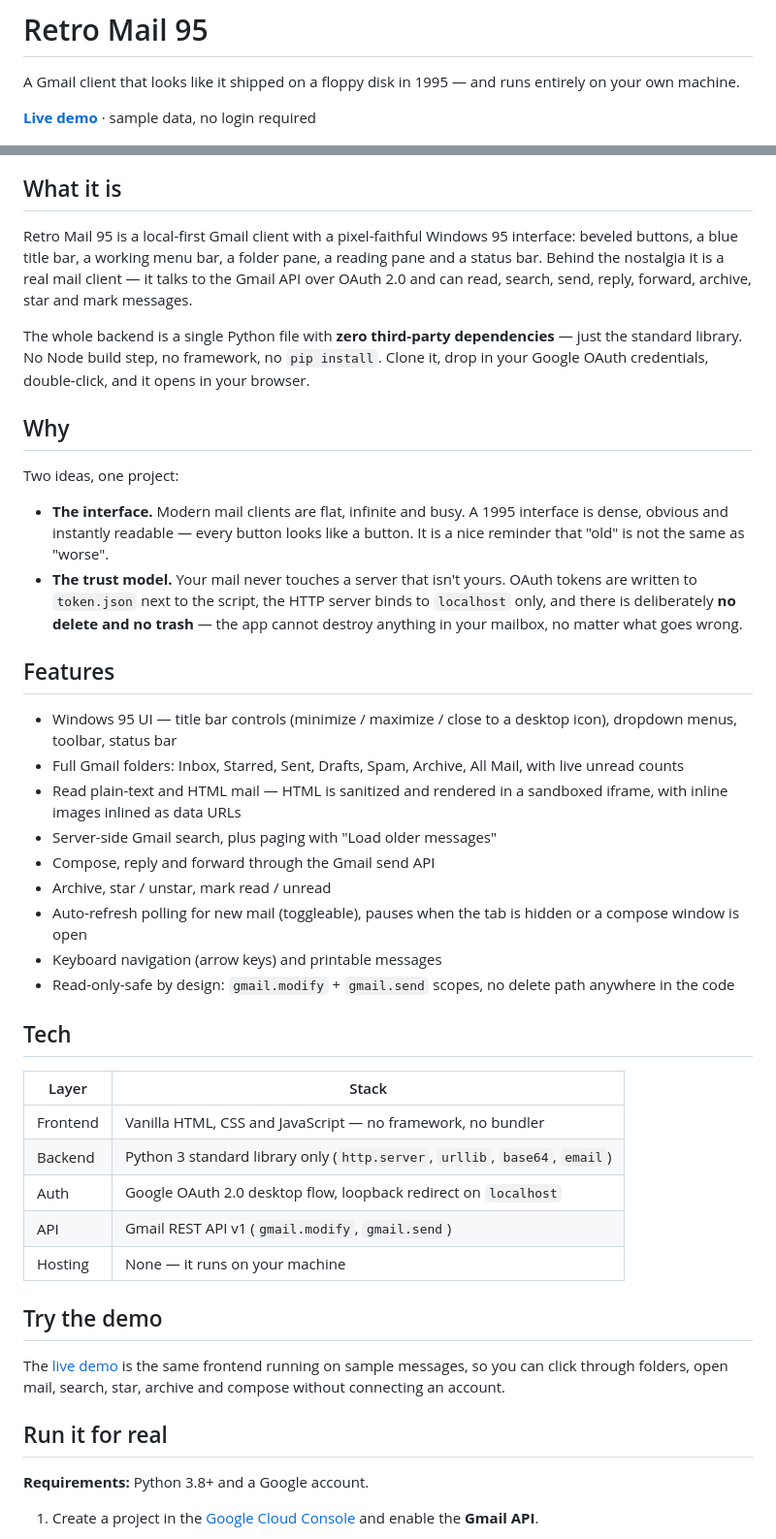
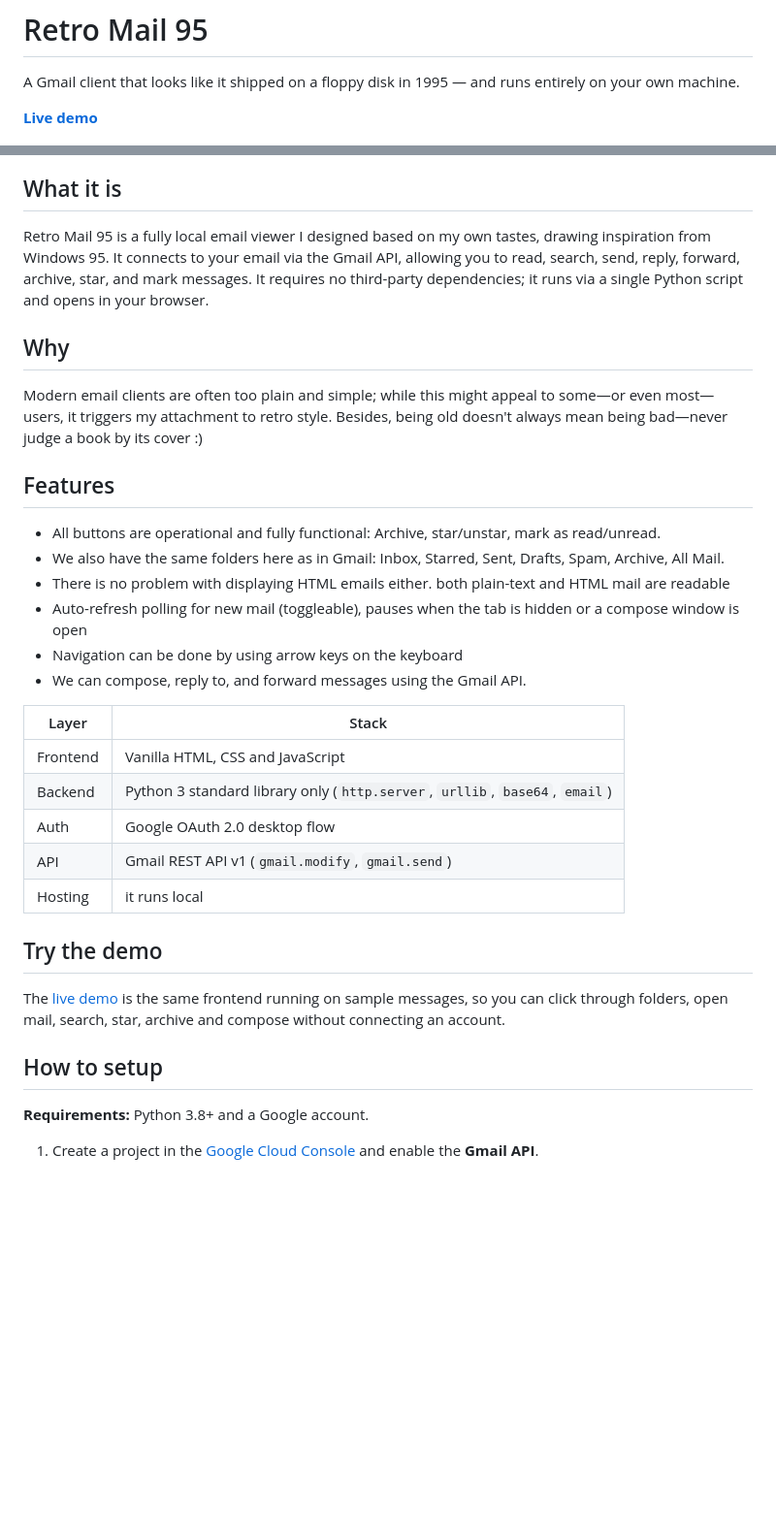
Before and after one commit to saidcim/Retro-Mail-95, a Markdown page: README.md, 2 parts joined by grey strips. Shown at 97% size. Rendered like a GitHub page; blank space fills up the shorter version.

```diff
--- a/README.md
+++ b/README.md
@@ -2,50 +2,40 @@
 
 A Gmail client that looks like it shipped on a floppy disk in 1995 — and runs entirely on your own machine.
 
-**[Live demo](https://saidcim.github.io/Retro-Mail-95/)** · sample data, no login required
+**[Live demo](https://saidcim.github.io/Retro-Mail-95/)**
 
 ![Retro Mail 95](docs/screenshot.png)
 
 ## What it is
 
-Retro Mail 95 is a local-first Gmail client with a pixel-faithful Windows 95 interface: beveled buttons, a blue title bar, a working menu bar, a folder pane, a reading pane and a status bar. Behind the nostalgia it is a real mail client — it talks to the Gmail API over OAuth 2.0 and can read, search, send, reply, forward, archive, star and mark messages.
-
-The whole backend is a single Python file with **zero third-party dependencies** — just the standard library. No Node build step, no framework, no `pip install`. Clone it, drop in your Google OAuth credentials, double-click, and it opens in your browser.
+Retro Mail 95 is a fully local email viewer I designed based on my own tastes, drawing inspiration from Windows 95. It connects to your email via the Gmail API, allowing you to read, search, send, reply, forward, archive, star, and mark messages. It requires no third-party dependencies; it runs via a single Python script and opens in your browser.
 
 ## Why
 
-Two ideas, one project:
-
-- **The interface.** Modern mail clients are flat, infinite and busy. A 1995 interface is dense, obvious and instantly readable — every button looks like a button. It is a nice reminder that "old" is not the same as "worse".
-- **The trust model.** Your mail never touches a server that isn't yours. OAuth tokens are written to `token.json` next to the script, the HTTP server binds to `localhost` only, and there is deliberately **no delete and no trash** — the app cannot destroy anything in your mailbox, no matter what goes wrong.
+Modern email clients are often too plain and simple; while this might appeal to some—or even most—users, it triggers my attachment to retro style. Besides, being old doesn't always mean being bad—never judge a book by its cover :)
 
 ## Features
 
-- Windows 95 UI — title bar controls (minimize / maximize / close to a desktop icon), dropdown menus, toolbar, status bar
-- Full Gmail folders: Inbox, Starred, Sent, Drafts, Spam, Archive, All Mail, with live unread counts
-- Read plain-text and HTML mail — HTML is sanitized and rendered in a sandboxed iframe, with inline images inlined as data URLs
-- Server-side Gmail search, plus paging with "Load older messages"
-- Compose, reply and forward through the Gmail send API
-- Archive, star / unstar, mark read / unread
+- All buttons are operational and fully functional: Archive, star/unstar, mark as read/unread.
+- We also have the same folders here as in Gmail: Inbox, Starred, Sent, Drafts, Spam, Archive, All Mail.
+- There is no problem with displaying HTML emails either. both plain-text and HTML mail are readable
 - Auto-refresh polling for new mail (toggleable), pauses when the tab is hidden or a compose window is open
-- Keyboard navigation (arrow keys) and printable messages
-- Read-only-safe by design: `gmail.modify` + `gmail.send` scopes, no delete path anywhere in the code
-
-## Tech
+- Navigation can be done by using arrow keys on the keyboard
+- We can compose, reply to, and forward messages using the Gmail API.
 
 | Layer | Stack |
 | --- | --- |
-| Frontend | Vanilla HTML, CSS and JavaScript — no framework, no bundler |
+| Frontend | Vanilla HTML, CSS and JavaScript  |
 | Backend | Python 3 standard library only (`http.server`, `urllib`, `base64`, `email`) |
-| Auth | Google OAuth 2.0 desktop flow, loopback redirect on `localhost` |
+| Auth | Google OAuth 2.0 desktop flow |
 | API | Gmail REST API v1 (`gmail.modify`, `gmail.send`) |
-| Hosting | None — it runs on your machine |
+| Hosting | it runs local |
 
 ## Try the demo
 
 The [live demo](https://YOUR-USERNAME.github.io/retro-mail-95/) is the same frontend running on sample messages, so you can click through folders, open mail, search, star, archive and compose without connecting an account.
 
-## Run it for real
+## How to setup
 
 **Requirements:** Python 3.8+ and a Google account.
 
```
Also changed, not shown: other parts of README.md (+8 -11 lines).
